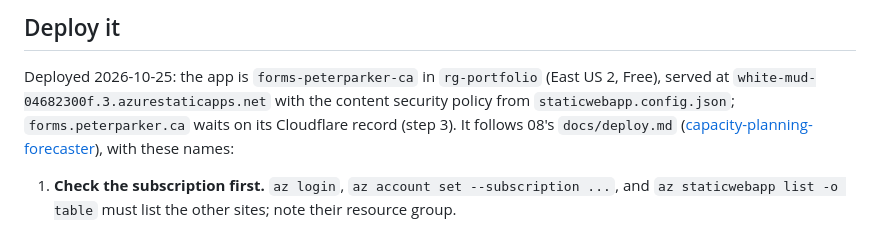
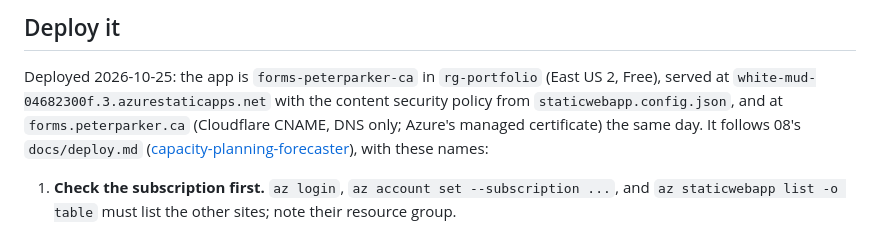
Before and after one commit to Peter-A-P/scanned-form-extraction, a Markdown page: docs/site.md, the part around the change. Drawn GitHub-style.

Commit message:
docs/site.md: forms.peterparker.ca live over HTTPS, 2026-10-25

```diff
--- a/docs/site.md
+++ b/docs/site.md
@@ -74,7 +74,8 @@ no inline script or style, no frames, no form posts and no connections beyond th
 
 Deployed 2026-10-25: the app is `forms-peterparker-ca` in `rg-portfolio` (East US 2, Free),
 served at `white-mud-04682300f.3.azurestaticapps.net` with the content security policy from
-`staticwebapp.config.json`; `forms.peterparker.ca` waits on its Cloudflare record (step 3). It
+`staticwebapp.config.json`, and at `forms.peterparker.ca` (Cloudflare CNAME, DNS only; Azure's
+managed certificate) the same day. It
 follows 08's `docs/deploy.md`
 ([capacity-planning-forecaster](https://github.com/Peter-A-P/capacity-planning-forecaster/blob/main/docs/deploy.md)),
 with these names:
```
